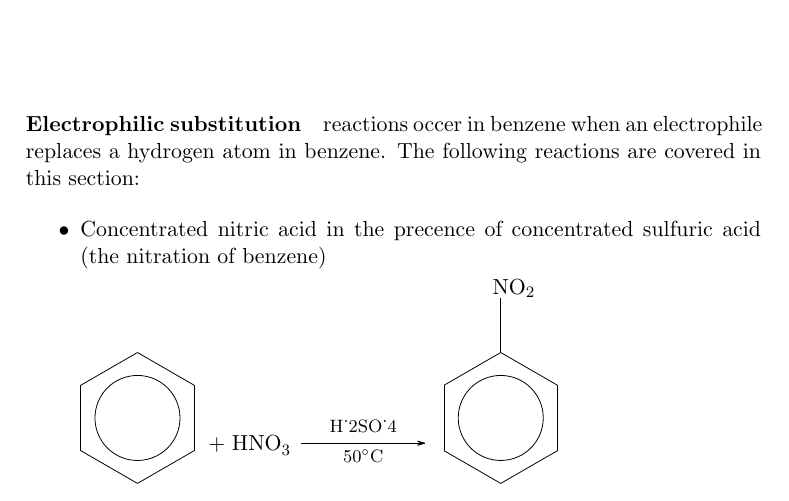
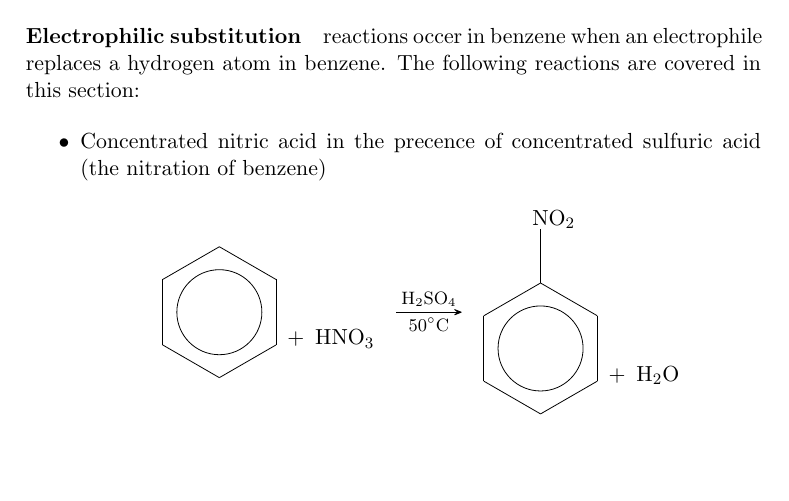
Before and after one commit to benjaminchal/OpenChemOCRA, a LaTeX thesis (source/main.tex, which reads source/module6.tex): part of page 59 of 59, cut so that both start at the same text, the shorter picture padded with empty space. Compiled offline with pdfLaTeX.

Commit message:
Added to 6

```diff
--- a/source/module6.tex
+++ b/source/module6.tex
@@ -85,7 +73,14 @@ This module also adds NMR spectroscopy to the instrumentation techniques used in
 
 	\begin{itemize}
 		\item Concentrated nitric acid in the precence of concentrated sulfuric acid (the nitration of benzene)
+		\begin{center}
 
-		\chemfig{**6(------)} \ch{+ HNO_3 ->[H_2SO_4][50\degree C]} \chemfig{**6(----([2]-NO_2)--)}
+		\schemestart
+\chemfig{**6(------)}\+\chemfig{HNO_3}
+\arrow{->[\footnotesize\chemfig{H_2SO_4}][\footnotesize 50\degree C]}
+\chemfig{**6(----([2]-NO_2)--)}\+\chemfig{H_2O}
+\schemestop
+		\end{center}
+
 
 	\end{itemize}
```
Also changed, not shown: source/module6.tex (12 more changed lines).
